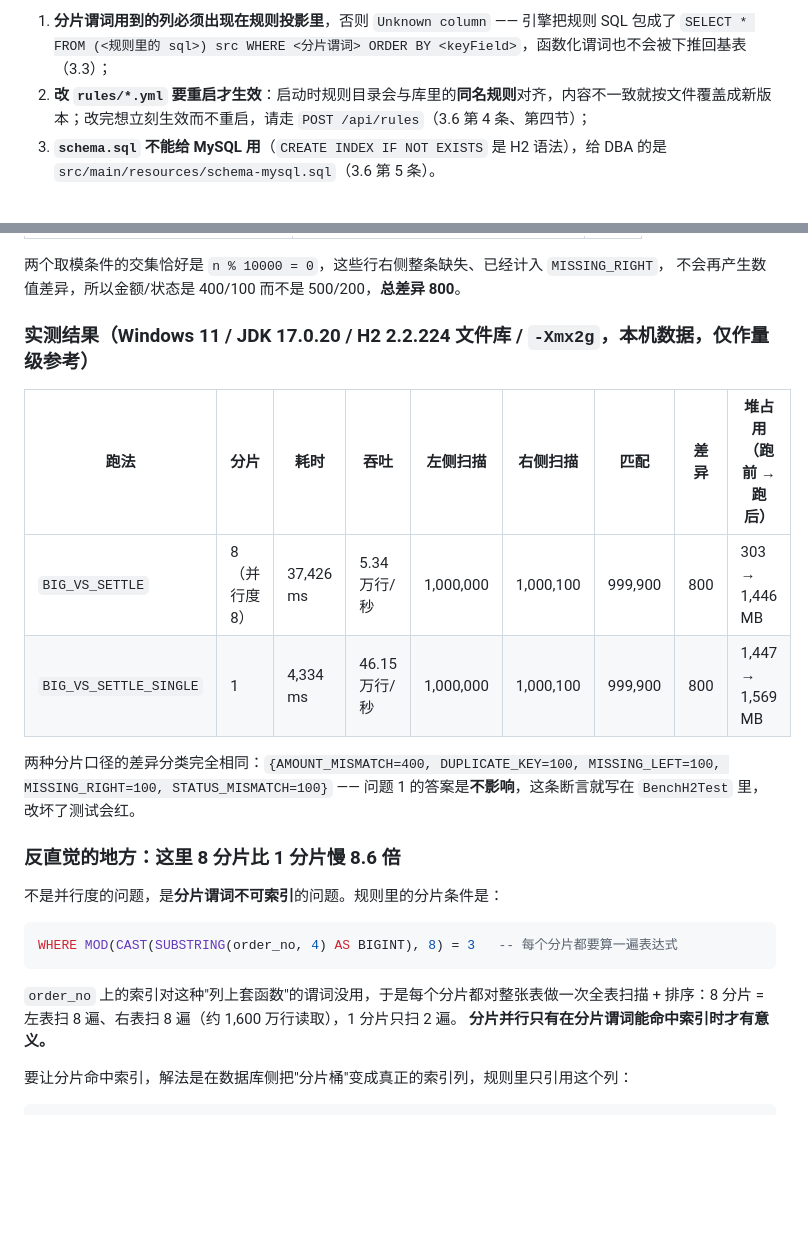
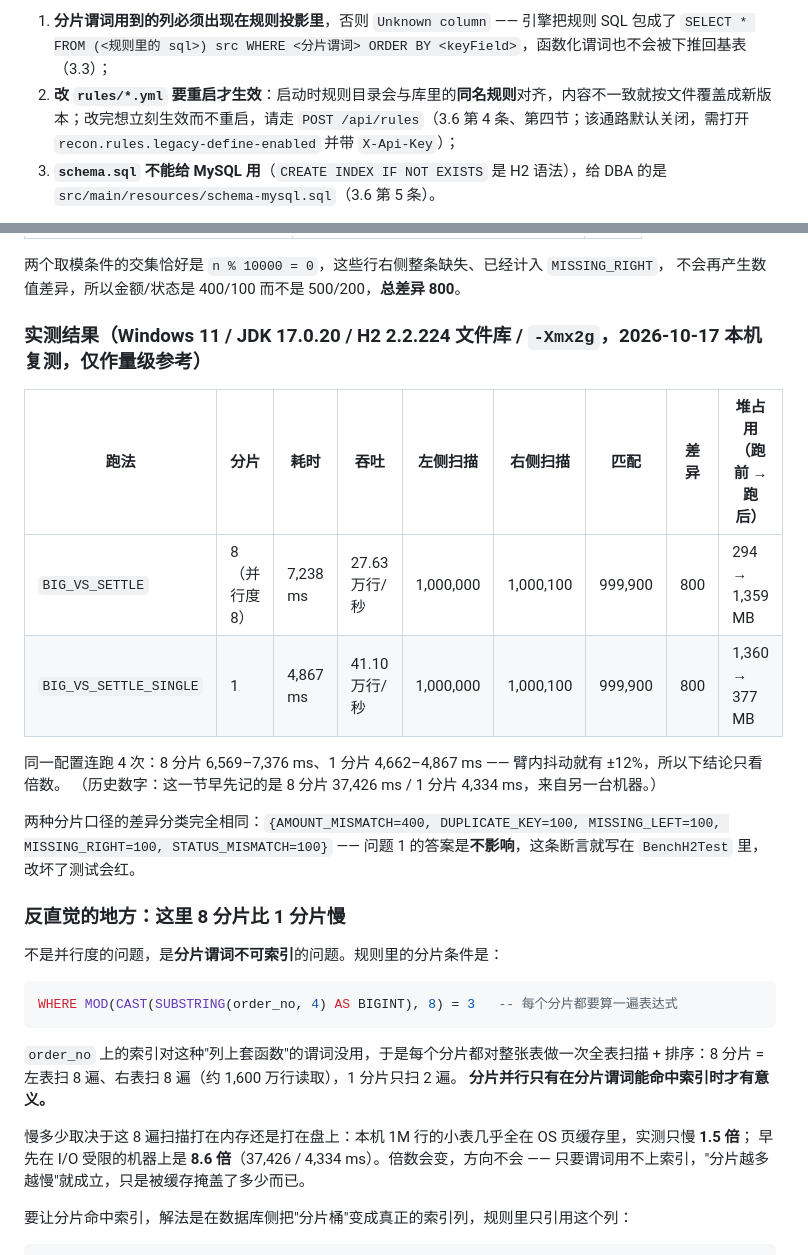
Before and after one commit to Dolo-w/recon-lens, a Markdown page: docs/benchmark.md, 2 parts joined by grey strips. GitHub-like rendering; blank space fills up the shorter version.

```diff
--- a/docs/benchmark.md
+++ b/docs/benchmark.md
@@ -36,7 +36,7 @@
 三条最容易踩的坑：
 
 1. **分片谓词用到的列必须出现在规则投影里**，否则 `Unknown column` —— 引擎把规则 SQL 包成了 `SELECT * FROM (<规则里的 sql>) src WHERE <分片谓词> ORDER BY <keyField>`，函数化谓词也不会被下推回基表（3.3）；
-2. **改 `rules/*.yml` 要重启才生效**：启动时规则目录会与库里的**同名规则**对齐，内容不一致就按文件覆盖成新版本；改完想立刻生效而不重启，请走 `POST /api/rules`（3.6 第 4 条、第四节）；
+2. **改 `rules/*.yml` 要重启才生效**：启动时规则目录会与库里的**同名规则**对齐，内容不一致就按文件覆盖成新版本；改完想立刻生效而不重启，请走 `POST /api/rules`（3.6 第 4 条、第四节；该通路默认关闭，需打开 `recon.rules.legacy-define-enabled` 并带 `X-Api-Key`）；
 3. **`schema.sql` 不能给 MySQL 用**（`CREATE INDEX IF NOT EXISTS` 是 H2 语法），给 DBA 的是 `src/main/resources/schema-mysql.sql`（3.6 第 5 条）。
 
 > 数字口径：同一配置连跑 4 次波动在 ±10% 以内，隔一轮环境会有 ±25% 的系统性漂移，所以**只把 2 倍以上的差距当结论**。每个结论的证据（计划 + 计数器）见对应小节，边界见第四节。
@@ -64,17 +64,20 @@
 两个取模条件的交集恰好是 `n % 10000 = 0`，这些行右侧整条缺失、已经计入 `MISSING_RIGHT`，
 不会再产生数值差异，所以金额/状态是 400/100 而不是 500/200，**总差异 800**。
 
-### 实测结果（Windows 11 / JDK 17.0.20 / H2 2.2.224 文件库 / `-Xmx2g`，本机数据，仅作量级参考）
+### 实测结果（Windows 11 / JDK 17.0.20 / H2 2.2.224 文件库 / `-Xmx2g`，2026-10-17 本机复测，仅作量级参考）
 
 | 跑法 | 分片 | 耗时 | 吞吐 | 左侧扫描 | 右侧扫描 | 匹配 | 差异 | 堆占用（跑前 → 跑后） |
 | --- | --- | --- | --- | --- | --- | --- | --- | --- |
-| `BIG_VS_SETTLE` | 8（并行度 8） | 37,426 ms | 5.34 万行/秒 | 1,000,000 | 1,000,100 | 999,900 | 800 | 303 → 1,446 MB |
-| `BIG_VS_SETTLE_SINGLE` | 1 | 4,334 ms | 46.15 万行/秒 | 1,000,000 | 1,000,100 | 999,900 | 800 | 1,447 → 1,569 MB |
+| `BIG_VS_SETTLE` | 8（并行度 8） | 7,238 ms | 27.63 万行/秒 | 1,000,000 | 1,000,100 | 999,900 | 800 | 294 → 1,359 MB |
+| `BIG_VS_SETTLE_SINGLE` | 1 | 4,867 ms | 41.10 万行/秒 | 1,000,000 | 1,000,100 | 999,900 | 800 | 1,360 → 377 MB |
+
+同一配置连跑 4 次：8 分片 6,569–7,376 ms、1 分片 4,662–4,867 ms —— 臂内抖动就有 ±12%，所以下结论只看倍数。
+（历史数字：这一节早先记的是 8 分片 37,426 ms / 1 分片 4,334 ms，来自另一台机器。）
 
 两种分片口径的差异分类完全相同：`{AMOUNT_MISMATCH=400, DUPLICATE_KEY=100, MISSING_LEFT=100, MISSING_RIGHT=100, STATUS_MISMATCH=100}`
 —— 问题 1 的答案是**不影响**，这条断言就写在 `BenchH2Test` 里，改坏了测试会红。
 
-### 反直觉的地方：这里 8 分片比 1 分片慢 8.6 倍
+### 反直觉的地方：这里 8 分片比 1 分片慢
 
 不是并行度的问题，是**分片谓词不可索引**的问题。规则里的分片条件是：
 
@@ -85,6 +88,10 @@ WHERE MOD(CAST(SUBSTRING(order_no, 4) AS BIGINT), 8) = 3   -- 每个分片都要
 `order_no` 上的索引对这种"列上套函数"的谓词没用，于是每个分片都对整张表做一次全表扫描 +
 排序：8 分片 = 左表扫 8 遍、右表扫 8 遍（约 1,600 万行读取），1 分片只扫 2 遍。
 **分片并行只有在分片谓词能命中索引时才有意义。**
+
+慢多少取决于这 8 遍扫描打在内存还是打在盘上：本机 1M 行的小表几乎全在 OS 页缓存里，实测只慢 **1.5 倍**；
+早先在 I/O 受限的机器上是 **8.6 倍**（37,426 / 4,334 ms）。倍数会变，方向不会 ——
+只要谓词用不上索引，"分片越多越慢"就成立，只是被缓存掩盖了多少而已。
 
 要让分片命中索引，解法是在数据库侧把"分片桶"变成真正的索引列，规则里只引用这个列：
 
```
Also changed, not shown: README.md (+8 -6 lines), docs/architecture.md (+4 -1 lines).
